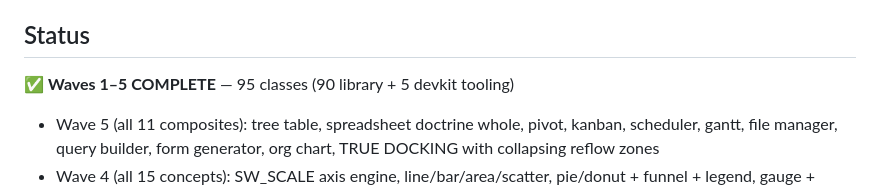
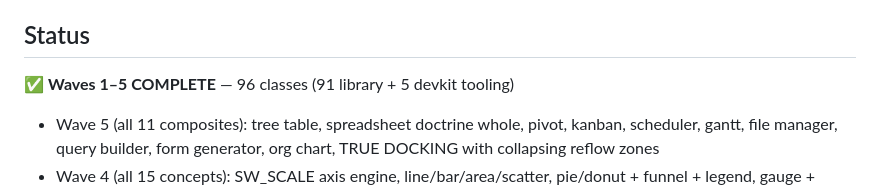
Before and after one commit to simple-eiffel/simple_widgets, a Markdown page: README.md, the part around the change. Drawn GitHub-style.

Commit message:
README: honest count - 96 classes (91 library + 5 devkit)
Co-Authored-By: Claude Fable 5 <noreply@anthropic.com>

```diff
--- a/README.md
+++ b/README.md
@@ -16,7 +16,7 @@ Part of the [Simple Eiffel](https://github.com/simple-eiffel) ecosystem.
 
 ## Status
 
-✅ **Waves 1–5 COMPLETE** — 95 classes (90 library + 5 devkit tooling)
+✅ **Waves 1–5 COMPLETE** — 96 classes (91 library + 5 devkit tooling)
 - Wave 5 (all 11 composites): tree table, spreadsheet doctrine whole,
   pivot, kanban, scheduler, gantt, file manager, query builder, form
   generator, org chart, TRUE DOCKING with collapsing reflow zones
```
